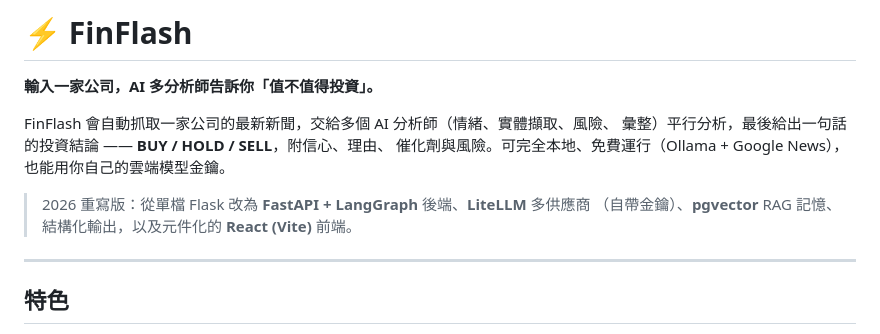
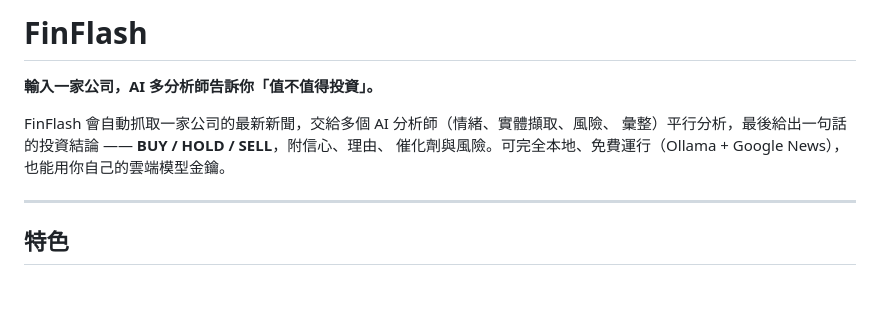
Before and after one commit to AluminumShark/FinFlash, a Markdown page: README.md, the part around the change. Drawn GitHub-style; blank space fills up the shorter version.

Commit message:
Revise README.md for project overview and features
Updated project title and description in README.md.

```diff
--- a/README.md
+++ b/README.md
@@ -1,13 +1,10 @@
-# ⚡ FinFlash
+# FinFlash
 
 **輸入一家公司，AI 多分析師告訴你「值不值得投資」。**
 
 FinFlash 會自動抓取一家公司的最新新聞，交給多個 AI 分析師（情緒、實體擷取、風險、
 彙整）平行分析，最後給出一句話的投資結論 —— **BUY / HOLD / SELL**，附信心、理由、
 催化劑與風險。可完全本地、免費運行（Ollama + Google News），也能用你自己的雲端模型金鑰。
-
-> 2026 重寫版：從單檔 Flask 改為 **FastAPI + LangGraph** 後端、**LiteLLM** 多供應商
-> （自帶金鑰）、**pgvector** RAG 記憶、結構化輸出，以及元件化的 **React (Vite)** 前端。
 
 ---
 
```
